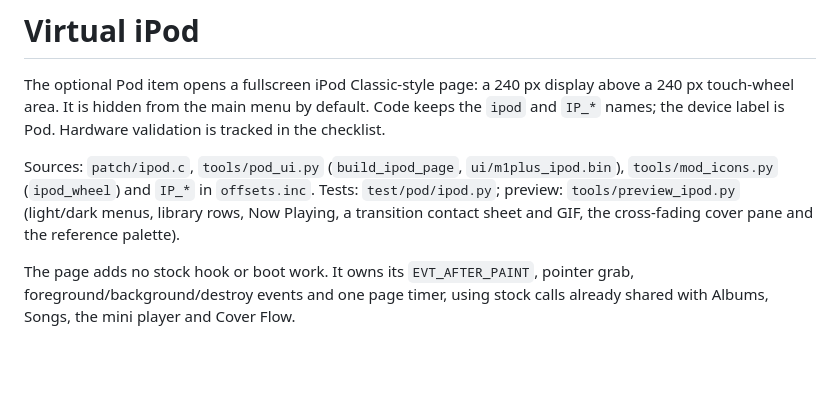
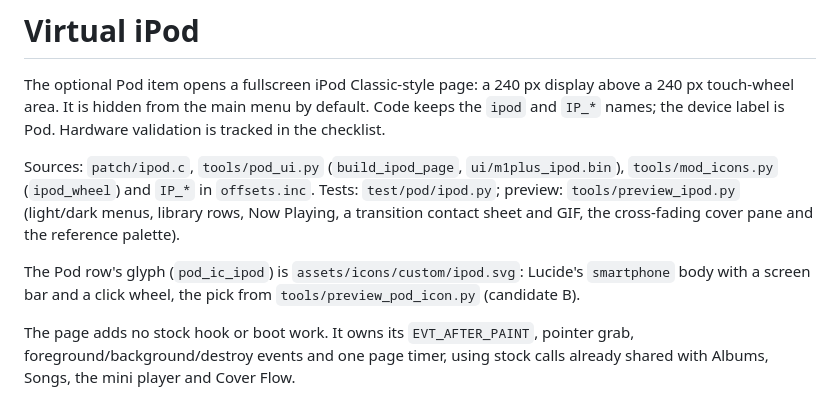
Before and after one commit to iamgauravmishra/m1plus-music-navidrome-pr, a Markdown page: docs/modules/ipod.md, the part around the change. GitHub-like rendering; blank space fills up the shorter version.

```diff
--- a/docs/modules/ipod.md
+++ b/docs/modules/ipod.md
@@ -8,6 +8,9 @@ Sources: `patch/ipod.c`, `tools/pod_ui.py` (`build_ipod_page`, `ui/m1plus_ipod.b
 `tools/mod_icons.py` (`ipod_wheel`) and `IP_*` in `offsets.inc`. Tests: `test/pod/ipod.py`;
 preview: `tools/preview_ipod.py` (light/dark menus, library rows, Now Playing, a transition
 contact sheet and GIF, the cross-fading cover pane and the reference palette).
+
+The Pod row's glyph (`pod_ic_ipod`) is `assets/icons/custom/ipod.svg`: Lucide's `smartphone` body
+with a screen bar and a click wheel, the pick from `tools/preview_pod_icon.py` (candidate B).
 
 The page adds no stock hook or boot work. It owns its `EVT_AFTER_PAINT`, pointer grab,
 foreground/background/destroy events and one page timer, using stock calls already shared
```
Also changed, not shown: README.md (+1 -1 lines), assets/icons/png/pod_ic_ipod.png, 5 other files.
